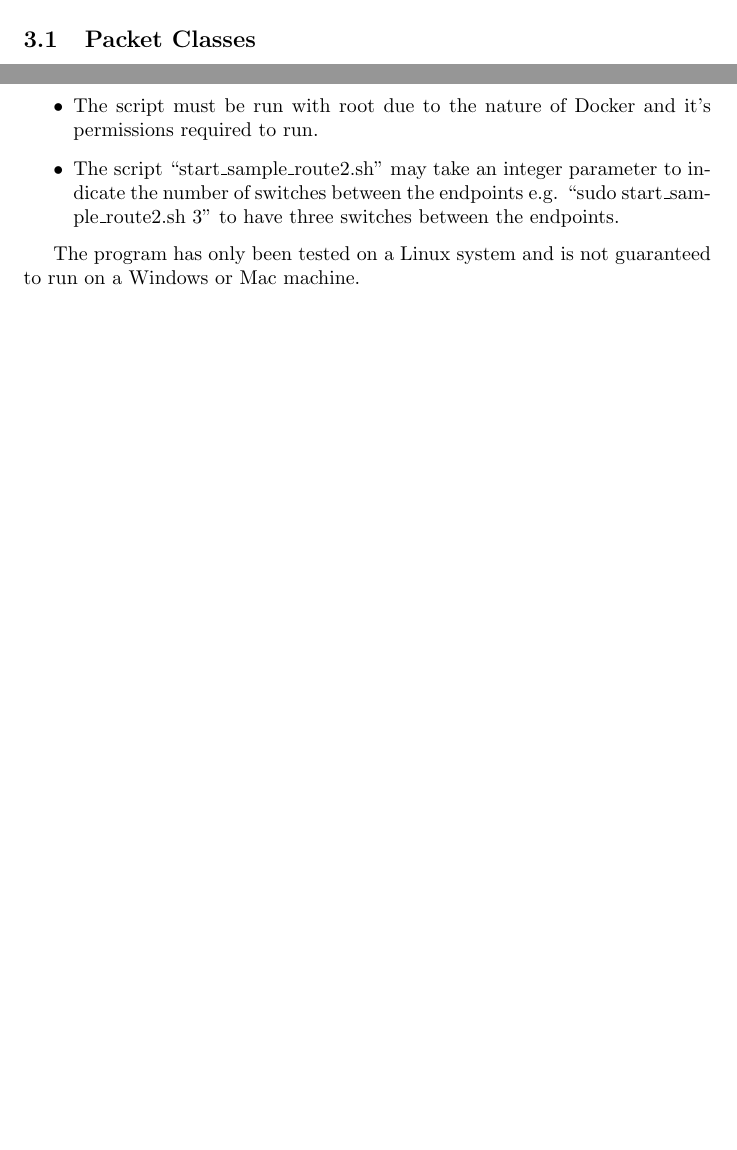
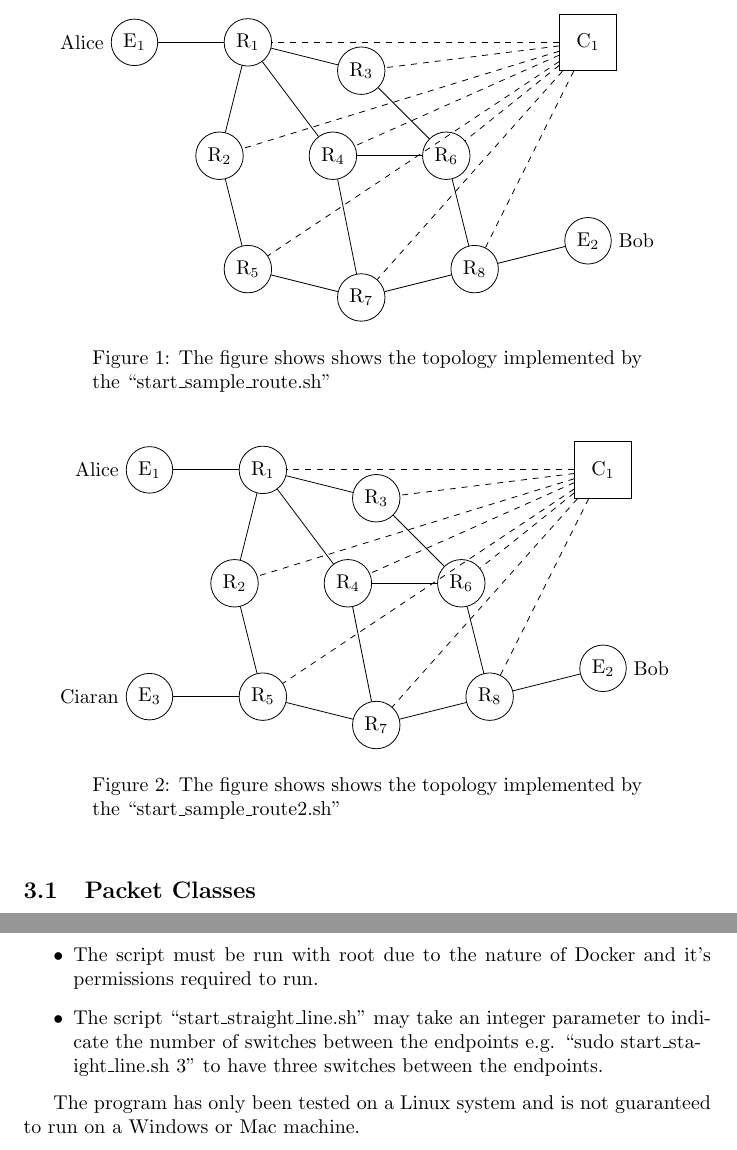
Before and after one commit to lexesj/java-openflow, a LaTeX document (report/Lexes-Jan-Mantiquilla-CNC.tex): two parts of pages 5 and 12 of 12 before the commit and two parts of pages 6 and 13 of 13 after it, joined at a grey line, cut at the place of the change, the shorter picture padded with empty space. Compiled offline with pdfLaTeX.

Commit message:
Add network topology

```diff
--- a/report/Lexes-Jan-Mantiquilla-CNC.tex
+++ b/report/Lexes-Jan-Mantiquilla-CNC.tex
@@ -7,6 +7,7 @@
 \usepackage{hyperref}
 \usepackage{amsmath}
 \usepackage[square,numbers]{natbib}
+\usepackage{tikz}
 
 %%------------------------------------------------
 %% Image and Listing code
@@ -211,6 +212,102 @@ is used in initialisation of the switches and to set the version number.
 \section{Implementation}
 This section contains an explanation of the implementation. It will describe how
 each of the classes used implement the design described above.
+
+\begin{tikzpicture}
+  \tikzstyle{node} = [circle, draw=black]
+  \tikzstyle{controller} = [minimum size = 1cm, draw=black]
+  \tikzstyle{straight} = [-]
+  \tikzstyle{dotted} = [-, style=dashed]
+
+  \node[controller] (c1) at (9,0) {C\textsubscript{1}};
+  \node[node] (r1) at (3,0) {R\textsubscript{1}};
+  \node[node] (r2) at (2.5,-2) {R\textsubscript{2}};
+  \node[node] (r3) at (5,-0.5) {R\textsubscript{3}};
+  \node[node] (r4) at (4.5,-2) {R\textsubscript{4}};
+  \node[node] (r5) at (3,-4) {R\textsubscript{5}};
+  \node[node] (r6) at (6.5,-2) {R\textsubscript{6}};
+  \node[node] (r7) at (5,-4.5) {R\textsubscript{7}};
+  \node[node] (r8) at (7,-4) {R\textsubscript{8}};
+  \node[node, label = {left:Alice}] (e1) at (1,0) {E\textsubscript{1}};
+  \node[node, label = {right:Bob}] (e2) at (9,-3.5) {E\textsubscript{2}};
+
+  \draw[dotted] (c1) -- (r1);
+  \draw[dotted] (c1) -- (r2);
+  \draw[dotted] (c1) -- (r3);
+  \draw[dotted] (c1) -- (r4);
+  \draw[dotted] (c1) -- (r5);
+  \draw[dotted] (c1) -- (r6);
+  \draw[dotted] (c1) -- (r7);
+  \draw[dotted] (c1) -- (r8);
+
+  \draw[straight] (r1) -- (r2);
+  \draw[straight] (r1) -- (r3);
+  \draw[straight] (r1) -- (r4);
+  \draw[straight] (r2) -- (r5);
+  \draw[straight] (r3) -- (r6);
+  \draw[straight] (r4) -- (r6);
+  \draw[straight] (r4) -- (r7);
+  \draw[straight] (r5) -- (r7);
+  \draw[straight] (r6) -- (r8);
+  \draw[straight] (r7) -- (r8);
+
+  \draw[straight] (e1) -- (r1);
+  \draw[straight] (e2) -- (r8);
+\end{tikzpicture}
+\begin{figure}[H]
+  \caption[graph 1 explanation]{The figure shows shows the topology implemented
+  by the ``start\_sample\_route.sh''}
+  \label{graph explanation}
+\end{figure}
+
+\begin{tikzpicture}
+  \tikzstyle{node} = [circle, draw=black]
+  \tikzstyle{controller} = [minimum size = 1cm, draw=black]
+  \tikzstyle{straight} = [-]
+  \tikzstyle{dotted} = [-, style=dashed]
+
+  \node[controller] (c1) at (9,0) {C\textsubscript{1}};
+  \node[node] (r1) at (3,0) {R\textsubscript{1}};
+  \node[node] (r2) at (2.5,-2) {R\textsubscript{2}};
+  \node[node] (r3) at (5,-0.5) {R\textsubscript{3}};
+  \node[node] (r4) at (4.5,-2) {R\textsubscript{4}};
+  \node[node] (r5) at (3,-4) {R\textsubscript{5}};
+  \node[node] (r6) at (6.5,-2) {R\textsubscript{6}};
+  \node[node] (r7) at (5,-4.5) {R\textsubscript{7}};
+  \node[node] (r8) at (7,-4) {R\textsubscript{8}};
+  \node[node, label = {left:Alice}] (e1) at (1,0) {E\textsubscript{1}};
+  \node[node, label = {right:Bob}] (e2) at (9,-3.5) {E\textsubscript{2}};
+  \node[node, label = {left:Ciaran}] (e3) at (1,-4) {E\textsubscript{3}};
+
+  \draw[dotted] (c1) -- (r1);
+  \draw[dotted] (c1) -- (r2);
+  \draw[dotted] (c1) -- (r3);
+  \draw[dotted] (c1) -- (r4);
+  \draw[dotted] (c1) -- (r5);
+  \draw[dotted] (c1) -- (r6);
+  \draw[dotted] (c1) -- (r7);
+  \draw[dotted] (c1) -- (r8);
+
+  \draw[straight] (r1) -- (r2);
+  \draw[straight] (r1) -- (r3);
+  \draw[straight] (r1) -- (r4);
+  \draw[straight] (r2) -- (r5);
+  \draw[straight] (r3) -- (r6);
+  \draw[straight] (r4) -- (r6);
+  \draw[straight] (r4) -- (r7);
+  \draw[straight] (r5) -- (r7);
+  \draw[straight] (r6) -- (r8);
+  \draw[straight] (r7) -- (r8);
+
+  \draw[straight] (e1) -- (r1);
+  \draw[straight] (e2) -- (r8);
+  \draw[straight] (e3) -- (r5);
+\end{tikzpicture}
+\begin{figure}[H]
+  \caption[graph 2 explanation]{The figure shows shows the topology implemented
+  by the ``start\_sample\_route2.sh''}
+  \label{graph 2 explanation}
+\end{figure}
 
 \subsection{Packet Classes}
 The packet classes are encoded using the method ObejectInputStream and
@@ -424,9 +521,9 @@ The following are some instructions to run the project:
   used.}
   \item{The script must be run with root due to the nature of Docker and it's
     permissions required to run.}
-  \item{The script ``start\_sample\_route2.sh'' may take an integer parameter
+  \item{The script ``start\_straight\_line.sh'' may take an integer parameter
     to indicate the number of switches between the endpoints e.g. ``sudo
-  start\_sam-\\ple\_route2.sh 3'' to have three switches between the endpoints.}
+  start\_sta-\\ight\_line.sh 3'' to have three switches between the endpoints.}
 \end{itemize}
 
 The program has only been tested on a Linux system and is not guaranteed to run
```
